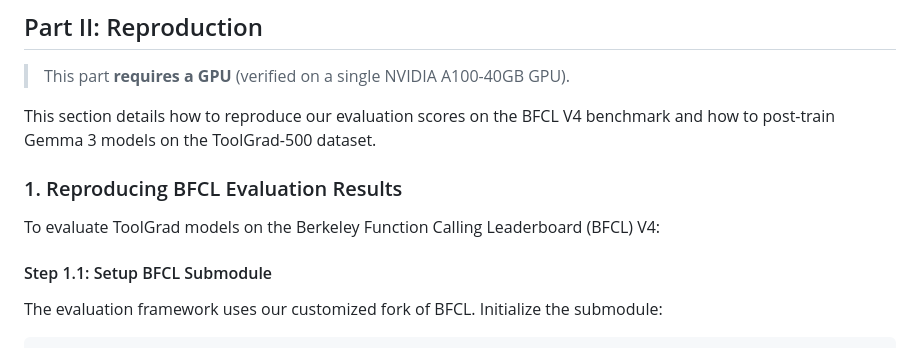
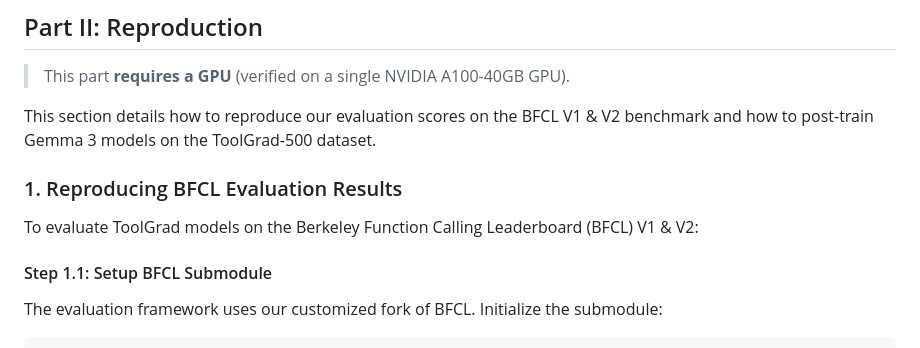
Before and after one commit to zhongyi-zhou/toolgrad, a Markdown page: README.md, the part around the change. Drawn GitHub-style.

Commit message:
docs: fix typo.

```diff
--- a/README.md
+++ b/README.md
@@ -96,10 +96,10 @@ To run ToolGrad on a Model Context Protocol (MCP) filesystem service:
 
 > This part **requires a GPU** (verified on a single NVIDIA A100-40GB GPU).
 
-This section details how to reproduce our evaluation scores on the BFCL V4 benchmark and how to post-train Gemma 3 models on the ToolGrad-500 dataset.
+This section details how to reproduce our evaluation scores on the BFCL V1 & V2 benchmark and how to post-train Gemma 3 models on the ToolGrad-500 dataset.
 
 ### 1. Reproducing BFCL Evaluation Results
-To evaluate ToolGrad models on the Berkeley Function Calling Leaderboard (BFCL) V4:
+To evaluate ToolGrad models on the Berkeley Function Calling Leaderboard (BFCL) V1 & V2:
 
 #### Step 1.1: Setup BFCL Submodule
 The evaluation framework uses our customized fork of BFCL. Initialize the submodule:
```
